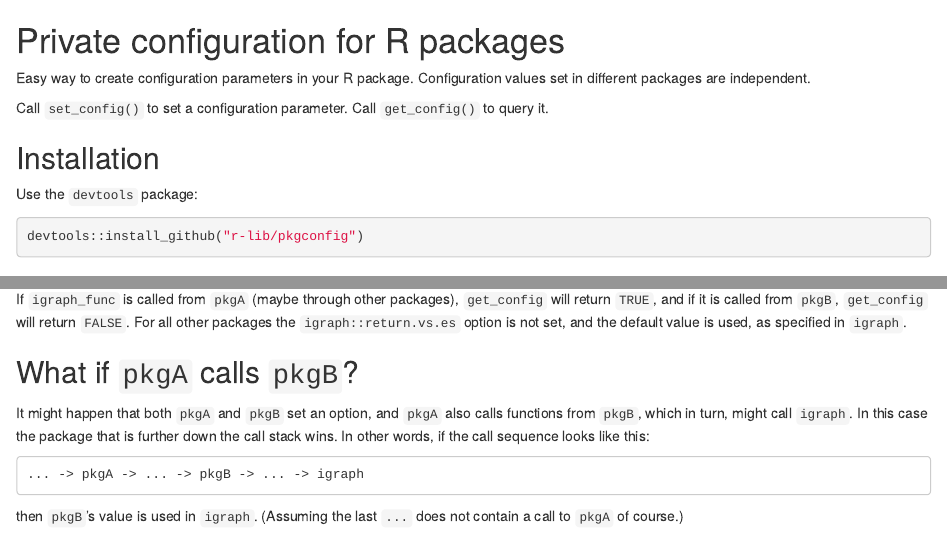
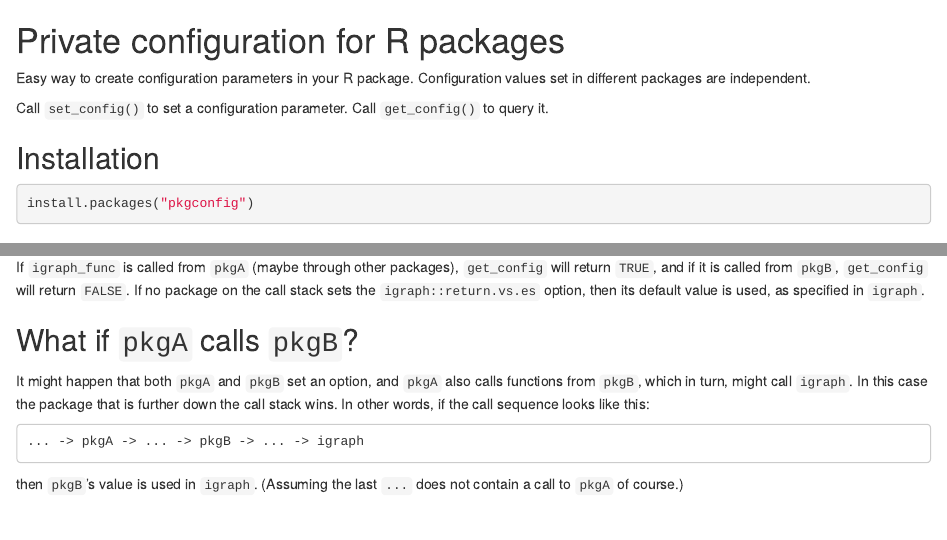
Before and after one commit to cran/pkgconfig, an R Markdown document (inst/README.Rmd): the page in a window 1100 px wide, from its top, and a second part further down, joined at a grey line. Rendered offline with R 4.5, knitr and Pandoc, with nearby package versions; badge pictures from the web are left out.

Commit message:
version 2.0.3

````diff
--- a/inst/README.Rmd
+++ b/inst/README.Rmd
@@ -15,10 +15,8 @@ Call `get_config()` to query it.
 
 ## Installation
 
-Use the `devtools` package:
-
 ```r
-devtools::install_github("r-lib/pkgconfig")
+install.packages("pkgconfig")
 ```
 
 ## Typical usage
@@ -84,8 +82,8 @@ igraph_func <- function() {
 
 If `igraph_func` is called from `pkgA` (maybe through other packages),
 `get_config` will return `TRUE`, and if it is called from `pkgB`,
-`get_config` will return `FALSE`. For all other packages the
-`igraph::return.vs.es` option is not set, and the default value is used,
+`get_config` will return `FALSE`. If no package on the call stack
+sets the `igraph::return.vs.es` option, then its default value is used,
 as specified in `igraph`.
 
 ## What if `pkgA` calls `pkgB`?
````
Also changed, not shown: 5 other files.
